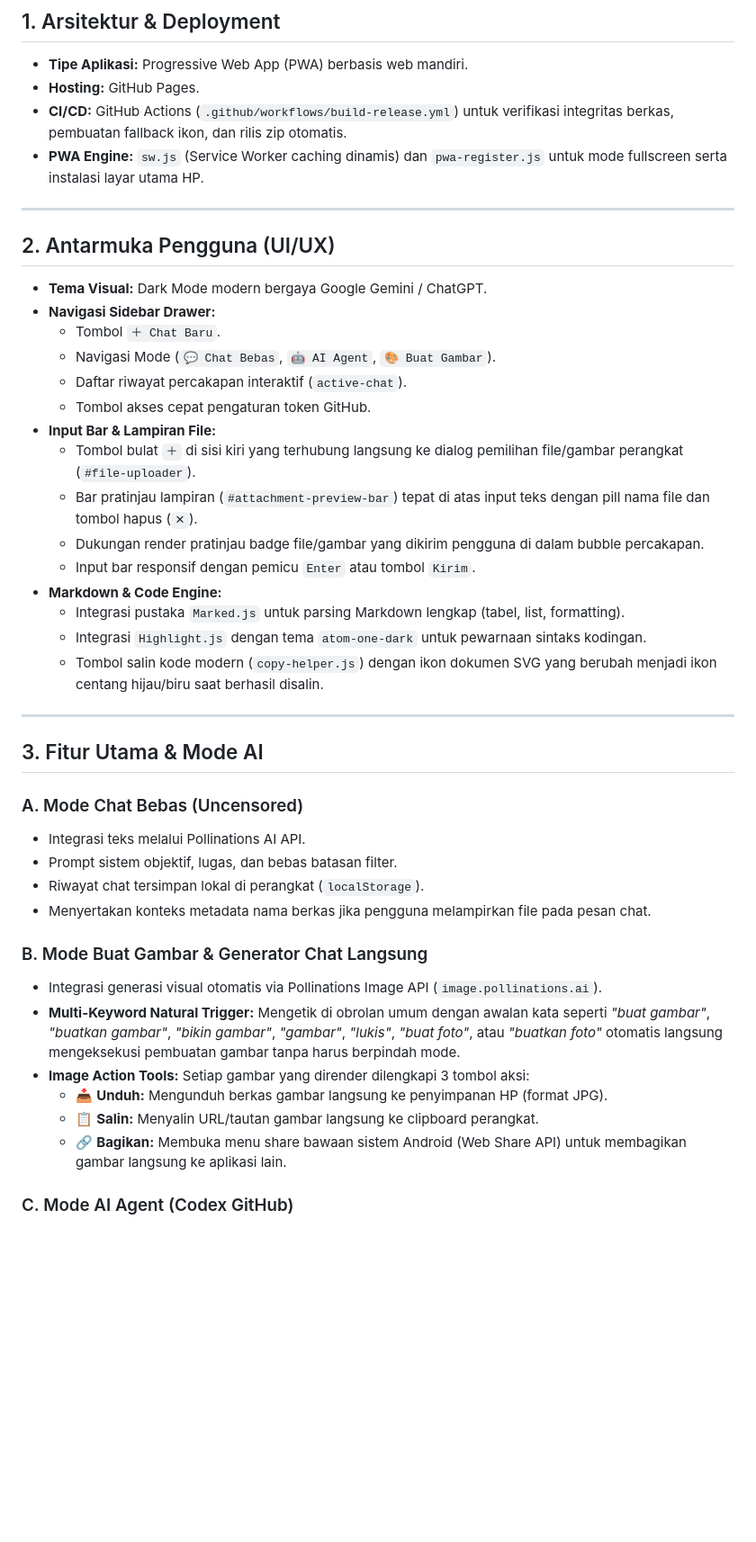
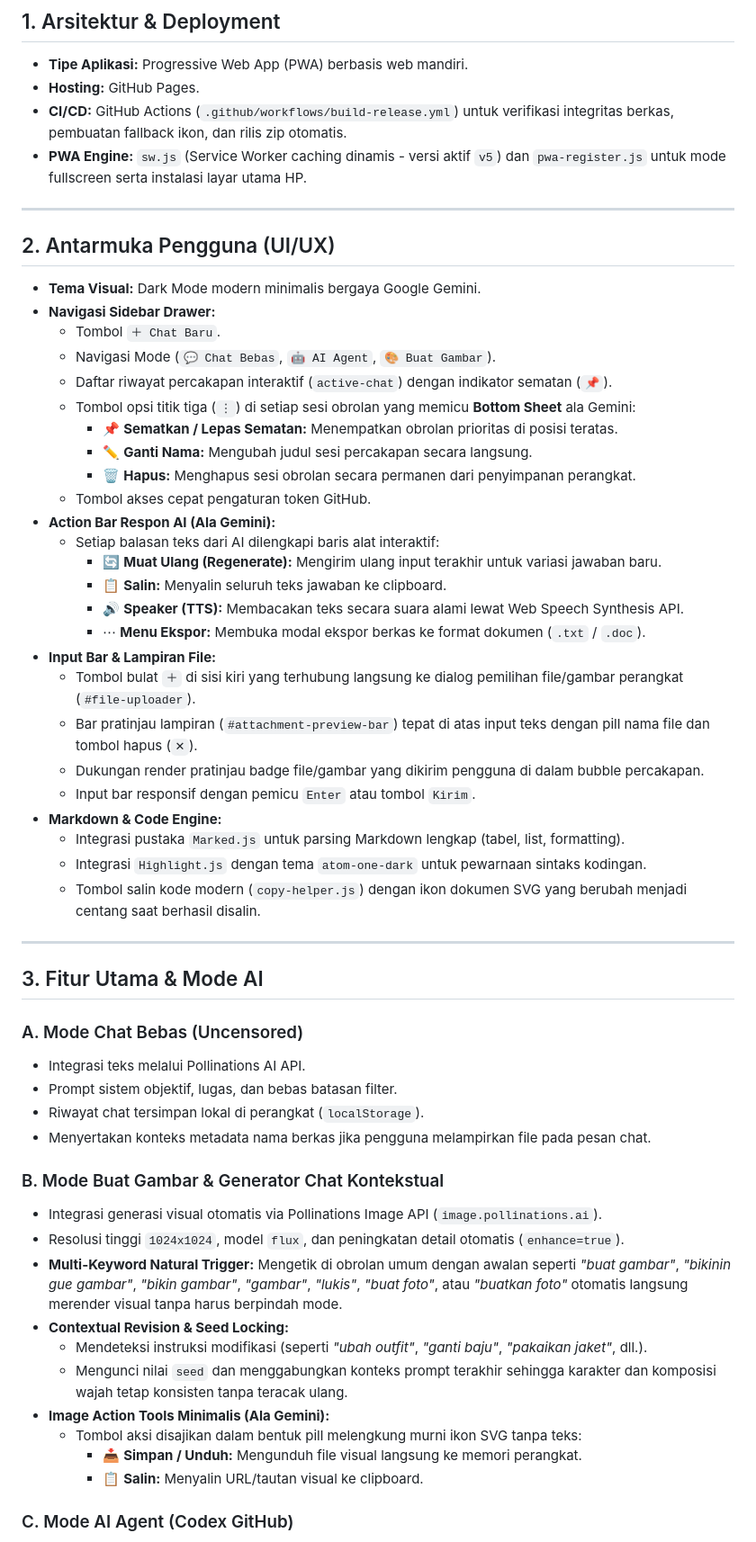
Before and after one commit to aditutama05-dev/Music-Player, a Markdown page: FEATURES.md, the part around one of its changes. Shown at 90% size. GitHub-like rendering; blank space fills up the shorter version.

```diff
--- a/FEATURES.md
+++ b/FEATURES.md
@@ -8,17 +8,27 @@ Dokumen ini berfungsi sebagai rekam jejak spesifikasi fitur proyek. Setiap pemba
 * **Tipe Aplikasi:** Progressive Web App (PWA) berbasis web mandiri.
 * **Hosting:** GitHub Pages.
 * **CI/CD:** GitHub Actions (`.github/workflows/build-release.yml`) untuk verifikasi integritas berkas, pembuatan fallback ikon, dan rilis zip otomatis.
-* **PWA Engine:** `sw.js` (Service Worker caching dinamis) dan `pwa-register.js` untuk mode fullscreen serta instalasi layar utama HP.
+* **PWA Engine:** `sw.js` (Service Worker caching dinamis - versi aktif `v5`) dan `pwa-register.js` untuk mode fullscreen serta instalasi layar utama HP.
 
 ---
 
 ## 2. Antarmuka Pengguna (UI/UX)
-* **Tema Visual:** Dark Mode modern bergaya Google Gemini / ChatGPT.
+* **Tema Visual:** Dark Mode modern minimalis bergaya Google Gemini.
 * **Navigasi Sidebar Drawer:**
   * Tombol `＋ Chat Baru`.
   * Navigasi Mode (`💬 Chat Bebas`, `🤖 AI Agent`, `🎨 Buat Gambar`).
-  * Daftar riwayat percakapan interaktif (`active-chat`).
+  * Daftar riwayat percakapan interaktif (`active-chat`) dengan indikator sematan (`📌`).
+  * Tombol opsi titik tiga (`⋮`) di setiap sesi obrolan yang memicu **Bottom Sheet** ala Gemini:
+    * 📌 **Sematkan / Lepas Sematan:** Menempatkan obrolan prioritas di posisi teratas.
+    * ✏️ **Ganti Nama:** Mengubah judul sesi percakapan secara langsung.
+    * 🗑️ **Hapus:** Menghapus sesi obrolan secara permanen dari penyimpanan perangkat.
   * Tombol akses cepat pengaturan token GitHub.
+* **Action Bar Respon AI (Ala Gemini):**
+  * Setiap balasan teks dari AI dilengkapi baris alat interaktif:
+    * 🔄 **Muat Ulang (Regenerate):** Mengirim ulang input terakhir untuk variasi jawaban baru.
+    * 📋 **Salin:** Menyalin seluruh teks jawaban ke clipboard.
+    * 🔊 **Speaker (TTS):** Membacakan teks secara suara alami lewat Web Speech Synthesis API.
+    * ⋯ **Menu Ekspor:** Membuka modal ekspor berkas ke format dokumen (`.txt` / `.doc`).
 * **Input Bar & Lampiran File:**
   * Tombol bulat `＋` di sisi kiri yang terhubung langsung ke dialog pemilihan file/gambar perangkat (`#file-uploader`).
   * Bar pratinjau lampiran (`#attachment-preview-bar`) tepat di atas input teks dengan pill nama file dan tombol hapus (`✕`).
@@ -27,7 +37,7 @@ Dokumen ini berfungsi sebagai rekam jejak spesifikasi fitur proyek. Setiap pemba
 * **Markdown & Code Engine:**
   * Integrasi pustaka `Marked.js` untuk parsing Markdown lengkap (tabel, list, formatting).
   * Integrasi `Highlight.js` dengan tema `atom-one-dark` untuk pewarnaan sintaks kodingan.
-  * Tombol salin kode modern (`copy-helper.js`) dengan ikon dokumen SVG yang berubah menjadi ikon centang hijau/biru saat berhasil disalin.
+  * Tombol salin kode modern (`copy-helper.js`) dengan ikon dokumen SVG yang berubah menjadi centang saat berhasil disalin.
 
 ---
 
@@ -39,13 +49,17 @@ Dokumen ini berfungsi sebagai rekam jejak spesifikasi fitur proyek. Setiap pemba
 * Riwayat chat tersimpan lokal di perangkat (`localStorage`).
 * Menyertakan konteks metadata nama berkas jika pengguna melampirkan file pada pesan chat.
 
-### B. Mode Buat Gambar & Generator Chat Langsung
+### B. Mode Buat Gambar & Generator Chat Kontekstual
 * Integrasi generasi visual otomatis via Pollinations Image API (`image.pollinations.ai`).
-* **Multi-Keyword Natural Trigger:** Mengetik di obrolan umum dengan awalan kata seperti *"buat gambar"*, *"buatkan gambar"*, *"bikin gambar"*, *"gambar"*, *"lukis"*, *"buat foto"*, atau *"buatkan foto"* otomatis langsung mengeksekusi pembuatan gambar tanpa harus berpindah mode.
-* **Image Action Tools:** Setiap gambar yang dirender dilengkapi 3 tombol aksi:
-  * 📥 **Unduh:** Mengunduh berkas gambar langsung ke penyimpanan HP (format JPG).
-  * 📋 **Salin:** Menyalin URL/tautan gambar langsung ke clipboard perangkat.
-  * 🔗 **Bagikan:** Membuka menu share bawaan sistem Android (Web Share API) untuk membagikan gambar langsung ke aplikasi lain.
+* Resolusi tinggi `1024x1024`, model `flux`, dan peningkatan detail otomatis (`enhance=true`).
+* **Multi-Keyword Natural Trigger:** Mengetik di obrolan umum dengan awalan seperti *"buat gambar"*, *"bikinin gue gambar"*, *"bikin gambar"*, *"gambar"*, *"lukis"*, *"buat foto"*, atau *"buatkan foto"* otomatis langsung merender visual tanpa harus berpindah mode.
+* **Contextual Revision & Seed Locking:**
+  * Mendeteksi instruksi modifikasi (seperti *"ubah outfit"*, *"ganti baju"*, *"pakaikan jaket"*, dll.).
+  * Mengunci nilai `seed` dan menggabungkan konteks prompt terakhir sehingga karakter dan komposisi wajah tetap konsisten tanpa teracak ulang.
+* **Image Action Tools Minimalis (Ala Gemini):**
+  * Tombol aksi disajikan dalam bentuk pill melengkung murni ikon SVG tanpa teks:
+    * 📥 **Simpan / Unduh:** Mengunduh file visual langsung ke memori perangkat.
+    * 📋 **Salin:** Menyalin URL/tautan visual ke clipboard.
 
 ### C. Mode AI Agent (Codex GitHub)
 * **Autentikasi Lokal:** Input GitHub Personal Access Token (PAT) disimpan aman di `localStorage` tanpa terekspos ke backend publik.
```
Also changed, not shown: other parts of FEATURES.md (+1 -1 lines).
